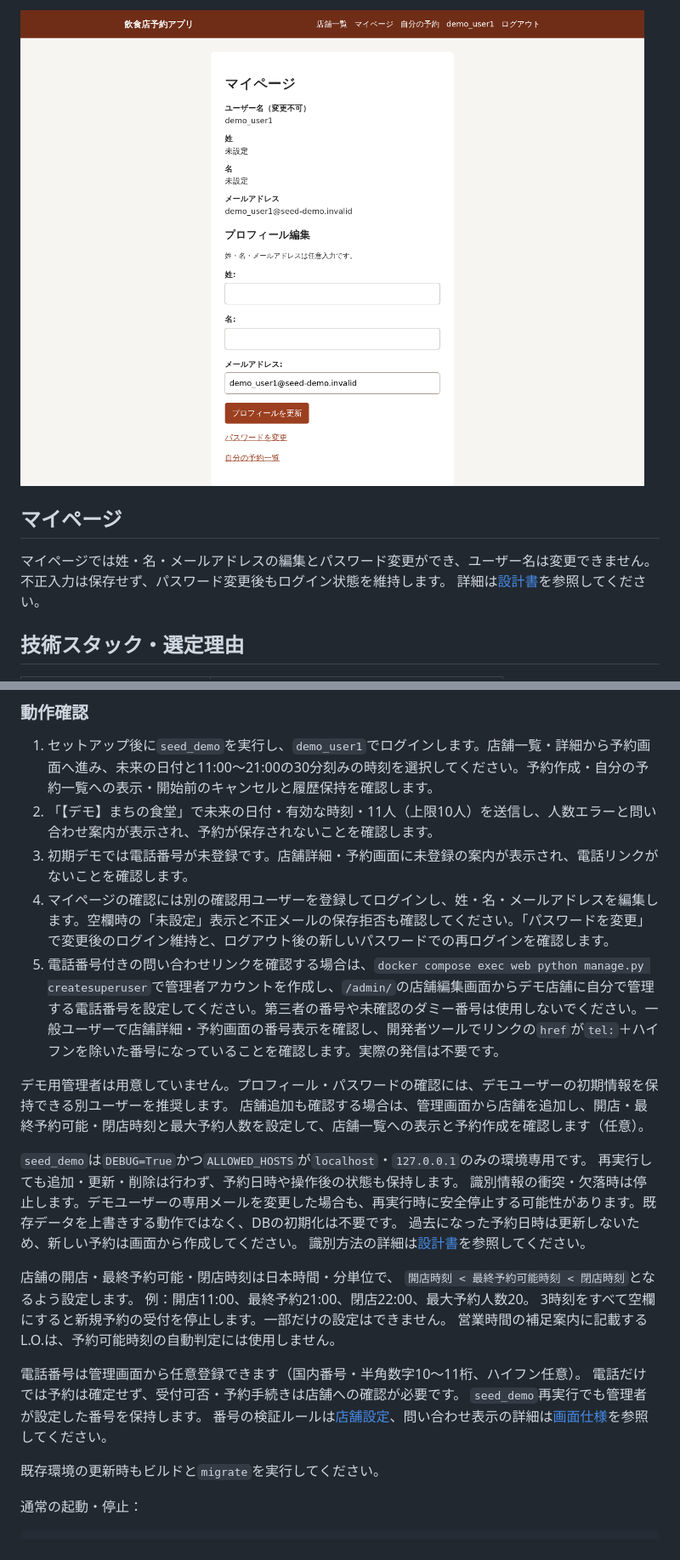
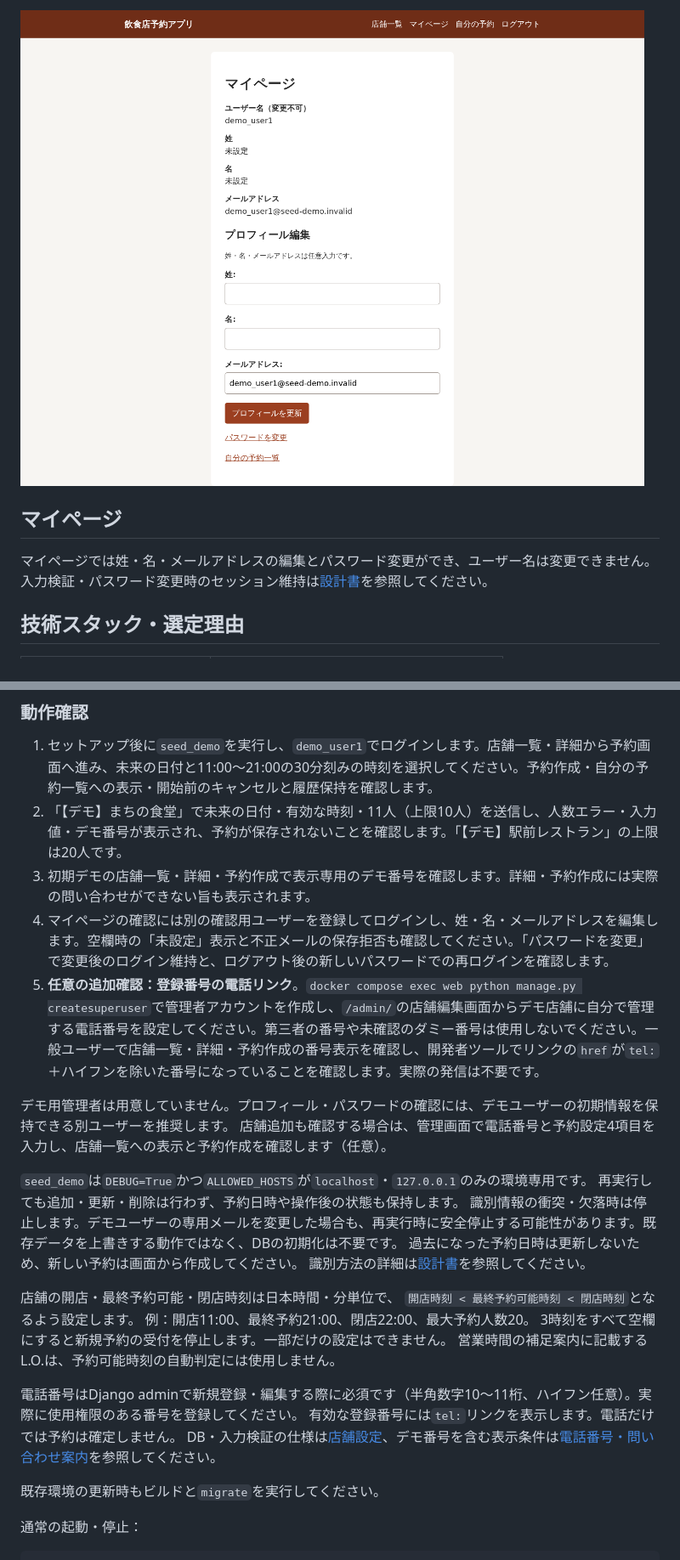
Before and after one commit to shimodum/restaurant-reservation-app, a Markdown page: README.md, 2 parts joined by grey strips. Shown: that part at 85% size. Drawn GitHub-style; pictures changed too: docs/images/mypage.png.

Commit message:
Improve restaurant contact display and mypage UI

```diff
--- a/README.md
+++ b/README.md
@@ -65,8 +65,7 @@ Djangoの認証・ORM・フォーム・テンプレート・管理画面と、DR
 ## マイページ
 
 マイページでは姓・名・メールアドレスの編集とパスワード変更ができ、ユーザー名は変更できません。
-不正入力は保存せず、パスワード変更後もログイン状態を維持します。
-詳細は[設計書](docs/design.md#マイページパスワード変更)を参照してください。
+入力検証・パスワード変更時のセッション維持は[設計書](docs/design.md#マイページパスワード変更)を参照してください。
 
 ## 技術スタック・選定理由
 
@@ -142,13 +141,13 @@ http://localhost:8000/ を開きます。
 ### 動作確認
 
 1. セットアップ後に`seed_demo`を実行し、`demo_user1`でログインします。店舗一覧・詳細から予約画面へ進み、未来の日付と11:00〜21:00の30分刻みの時刻を選択してください。予約作成・自分の予約一覧への表示・開始前のキャンセルと履歴保持を確認します。
-2. 「【デモ】まちの食堂」で未来の日付・有効な時刻・11人（上限10人）を送信し、人数エラーと問い合わせ案内が表示され、予約が保存されないことを確認します。
-3. 初期デモでは電話番号が未登録です。店舗詳細・予約画面に未登録の案内が表示され、電話リンクがないことを確認します。
+2. 「【デモ】まちの食堂」で未来の日付・有効な時刻・11人（上限10人）を送信し、人数エラー・入力値・デモ番号が表示され、予約が保存されないことを確認します。「【デモ】駅前レストラン」の上限は20人です。
+3. 初期デモの店舗一覧・詳細・予約作成で表示専用のデモ番号を確認します。詳細・予約作成には実際の問い合わせができない旨も表示されます。
 4. マイページの確認には別の確認用ユーザーを登録してログインし、姓・名・メールアドレスを編集します。空欄時の「未設定」表示と不正メールの保存拒否も確認してください。「パスワードを変更」で変更後のログイン維持と、ログアウト後の新しいパスワードでの再ログインを確認します。
-5. 電話番号付きの問い合わせリンクを確認する場合は、`docker compose exec web python manage.py createsuperuser`で管理者アカウントを作成し、`/admin/`の店舗編集画面からデモ店舗に自分で管理する電話番号を設定してください。第三者の番号や未確認のダミー番号は使用しないでください。一般ユーザーで店舗詳細・予約画面の番号表示を確認し、開発者ツールでリンクの`href`が`tel:`＋ハイフンを除いた番号になっていることを確認します。実際の発信は不要です。
+5. **任意の追加確認：登録番号の電話リンク**。`docker compose exec web python manage.py createsuperuser`で管理者アカウントを作成し、`/admin/`の店舗編集画面からデモ店舗に自分で管理する電話番号を設定してください。第三者の番号や未確認のダミー番号は使用しないでください。一般ユーザーで店舗一覧・詳細・予約作成の番号表示を確認し、開発者ツールでリンクの`href`が`tel:`＋ハイフンを除いた番号になっていることを確認します。実際の発信は不要です。
 
 デモ用管理者は用意していません。プロフィール・パスワードの確認には、デモユーザーの初期情報を保持できる別ユーザーを推奨します。
-店舗追加も確認する場合は、管理画面から店舗を追加し、開店・最終予約可能・閉店時刻と最大予約人数を設定して、店舗一覧への表示と予約作成を確認します（任意）。
+店舗追加も確認する場合は、管理画面で電話番号と予約設定4項目を入力し、店舗一覧への表示と予約作成を確認します（任意）。
 
 `seed_demo`は`DEBUG=True`かつ`ALLOWED_HOSTS`が`localhost`・`127.0.0.1`のみの環境専用です。
 再実行しても追加・更新・削除は行わず、予約日時や操作後の状態も保持します。
@@ -162,10 +161,9 @@ http://localhost:8000/ を開きます。
 3時刻をすべて空欄にすると新規予約の受付を停止します。一部だけの設定はできません。
 営業時間の補足案内に記載するL.O.は、予約可能時刻の自動判定には使用しません。
 
-電話番号は管理画面から任意登録できます（国内番号・半角数字10〜11桁、ハイフン任意）。
-電話だけでは予約は確定せず、受付可否・予約手続きは店舗への確認が必要です。
-`seed_demo`再実行でも管理者が設定した番号を保持します。
-番号の検証ルールは[店舗設定](docs/design.md#restaurantの予約設定)、問い合わせ表示の詳細は[画面仕様](docs/design.md#フォームview画面)を参照してください。
+電話番号はDjango adminで新規登録・編集する際に必須です（半角数字10〜11桁、ハイフン任意）。実際に使用権限のある番号を登録してください。
+有効な登録番号には`tel:`リンクを表示します。電話だけでは予約は確定しません。
+DB・入力検証の仕様は[店舗設定](docs/design.md#restaurantの予約設定)、デモ番号を含む表示条件は[電話番号・問い合わせ案内](docs/design.md#電話番号問い合わせ案内)を参照してください。
 
 既存環境の更新時もビルドと`migrate`を実行してください。
 
```
Also changed, not shown: other parts of README.md (+14 -14 lines), docs/design.md (+30 -16 lines), docs/images/reservation_create.png, docs/images/reservation_over_limit.png, docs/images/restaurant_detail.png, docs/images/restaurant_list.png, 11 other files.
